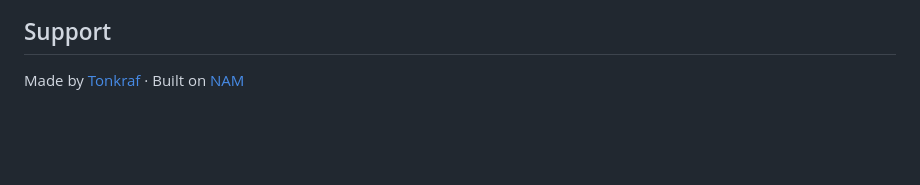
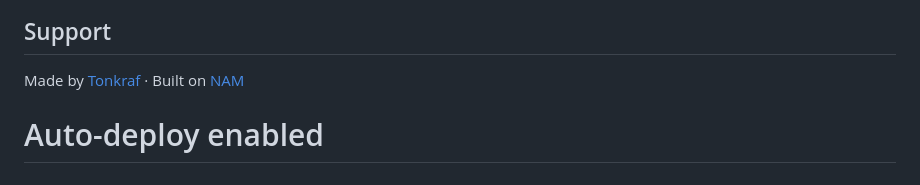
Before and after one commit to dillonmylestaylor-png/NamOS-Trainer, a Markdown page: README.md, the part around the change. Drawn GitHub-style; blank space fills up the shorter version.

Commit message:
Enable auto-deploy to Netlify

```diff
--- a/README.md
+++ b/README.md
@@ -100,3 +100,4 @@ If you want to hide the source code:
 ## Support
 
 Made by [Tonkraf](https://www.tonkraf.com) · Built on [NAM](https://github.com/sdatkinson/NeuralAmpModeler)
+# Auto-deploy enabled
```
